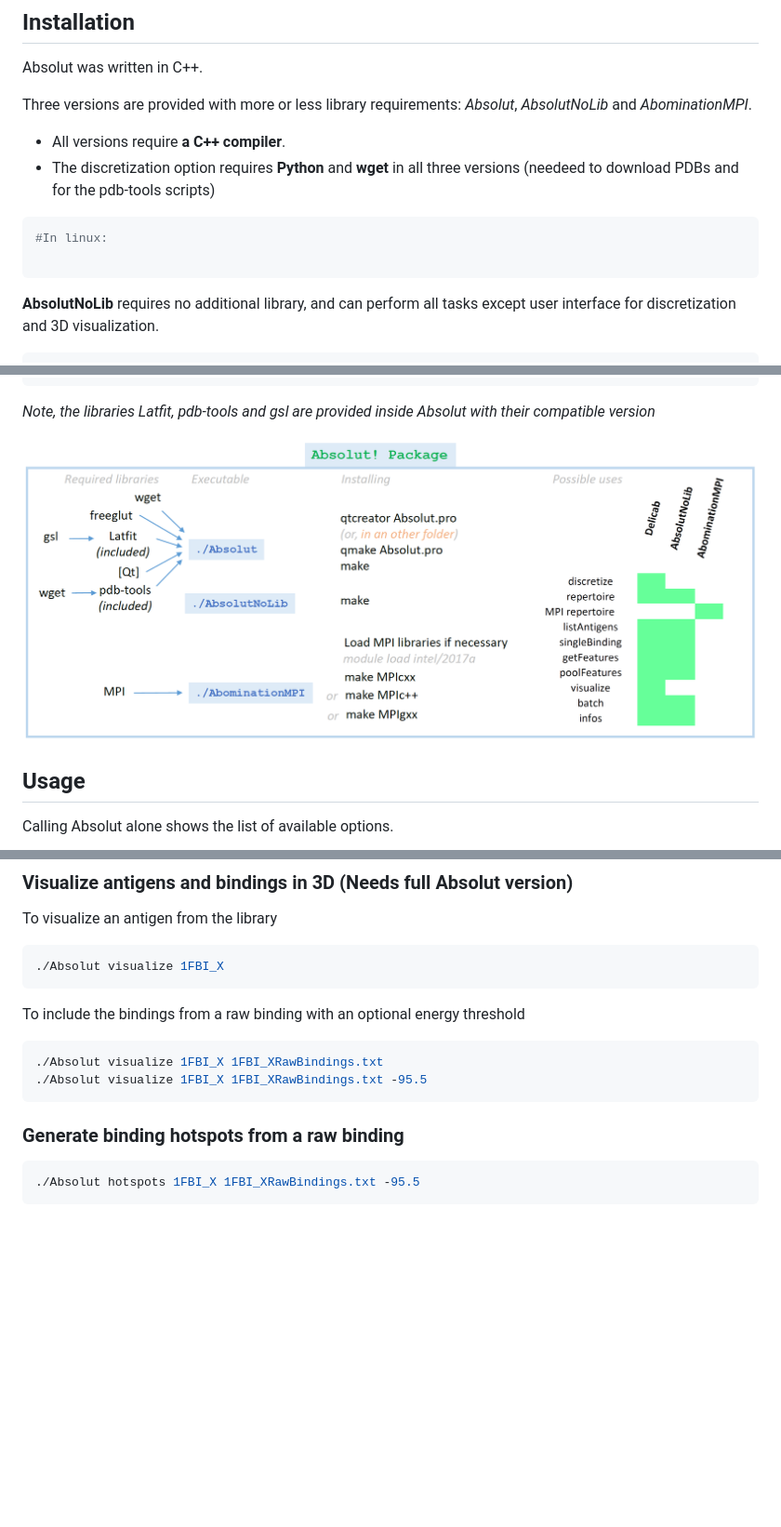
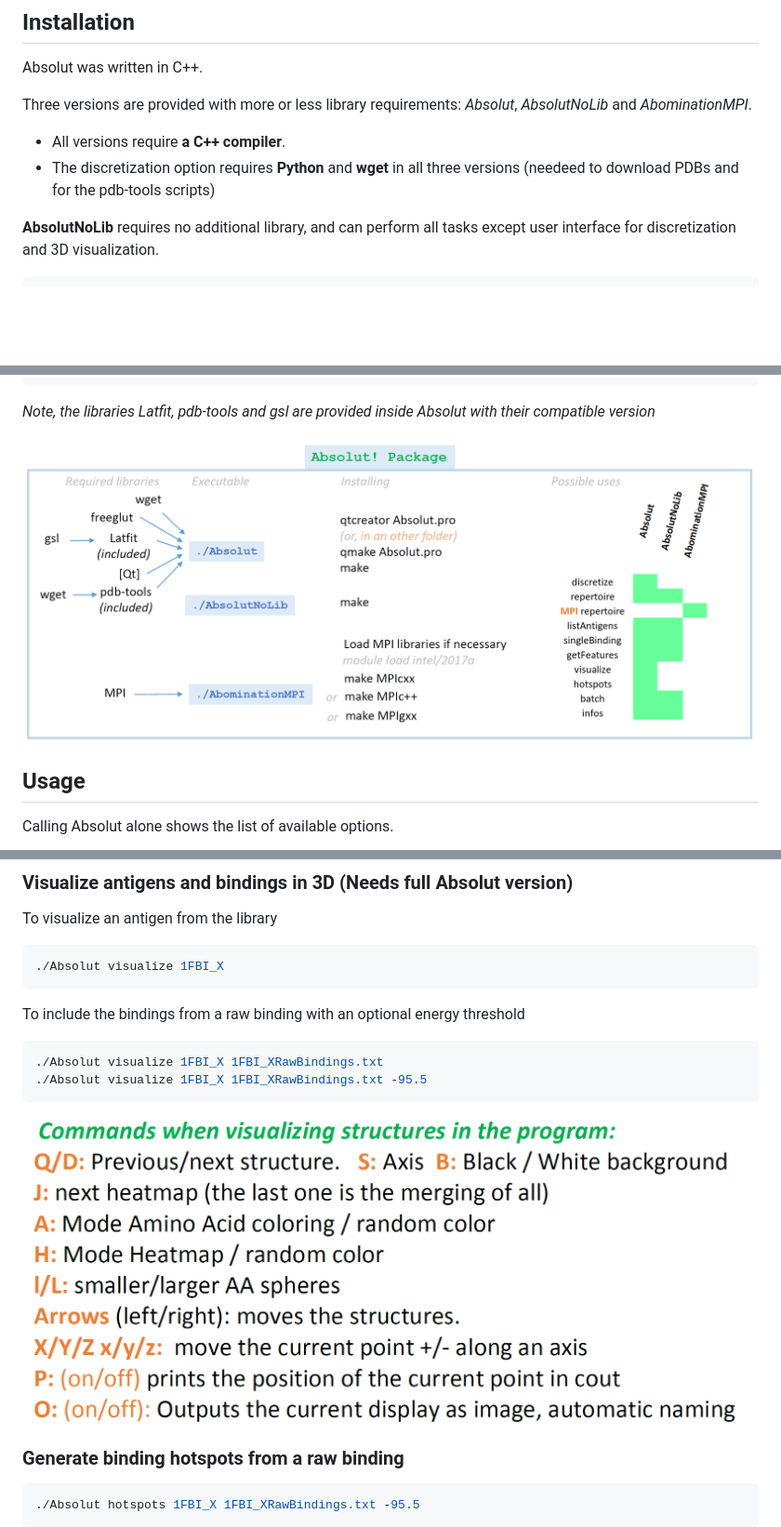
Before and after one commit to csi-greifflab/Absolut, a Markdown page: README.md, 3 parts joined by grey strips. Shown at 93% size. GitHub-like rendering; pictures changed too: doc/images/package.png, doc/images/shortcuts.png (added); blank space fills up the shorter version.

````diff
--- a/README.md
+++ b/README.md
@@ -16,12 +16,6 @@ Absolut was written in C++.
 Three versions are provided with more or less library requirements: *Absolut*, *AbsolutNoLib* and *AbominationMPI*.
 - All versions require **a C++ compiler**.
 - The discretization option requires **Python** and **wget** in all three versions (needeed to download PDBs and for the pdb-tools scripts)
-
-
-```bash
-#In linux:
-
-```
 
 
 **AbsolutNoLib** requires no additional library, and can perform all tasks except user interface for discretization and 3D visualization.
@@ -302,6 +299,7 @@ To include the bindings from a raw binding with an optional energy threshold
 ./Absolut visualize 1FBI_X 1FBI_XRawBindings.txt
 ./Absolut visualize 1FBI_X 1FBI_XRawBindings.txt -95.5
 ```
+![Shortcuts during visualization](doc/images/shortcuts.png?raw=true)
 
 ### Generate binding hotspots from a raw binding
 
````
Also changed, not shown: other parts of README.md (+4 -1 lines), 2 other files.
